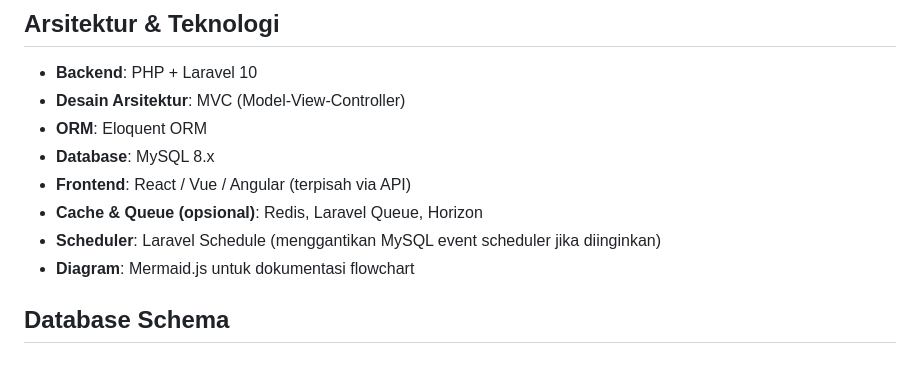
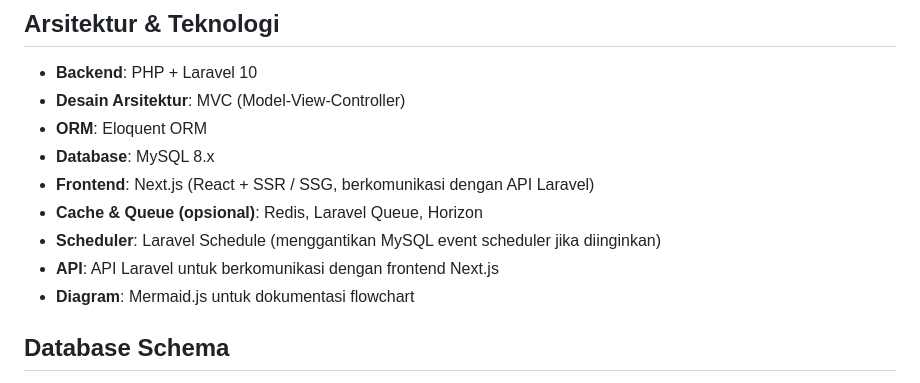
Before and after one commit to PIKR-Synergy/syncergy, a Markdown page: dev-note/README.md, the part around the change. GitHub-like rendering.

```diff
--- a/dev-note/README.md
+++ b/dev-note/README.md
@@ -50,9 +50,10 @@ Sistem dibangun dengan arsitektur **backend API** terpisah dari frontend, memanf
 * **Desain Arsitektur**: MVC (Model-View-Controller)
 * **ORM**: Eloquent ORM
 * **Database**: MySQL 8.x
-* **Frontend**: React / Vue / Angular (terpisah via API)
+* **Frontend**: Next.js (React + SSR / SSG, berkomunikasi dengan API Laravel)
 * **Cache & Queue (opsional)**: Redis, Laravel Queue, Horizon
 * **Scheduler**: Laravel Schedule (menggantikan MySQL event scheduler jika diinginkan)
+* **API**: API Laravel untuk berkomunikasi dengan frontend Next.js
 * **Diagram**: Mermaid.js untuk dokumentasi flowchart
 
 ## Database Schema
```
